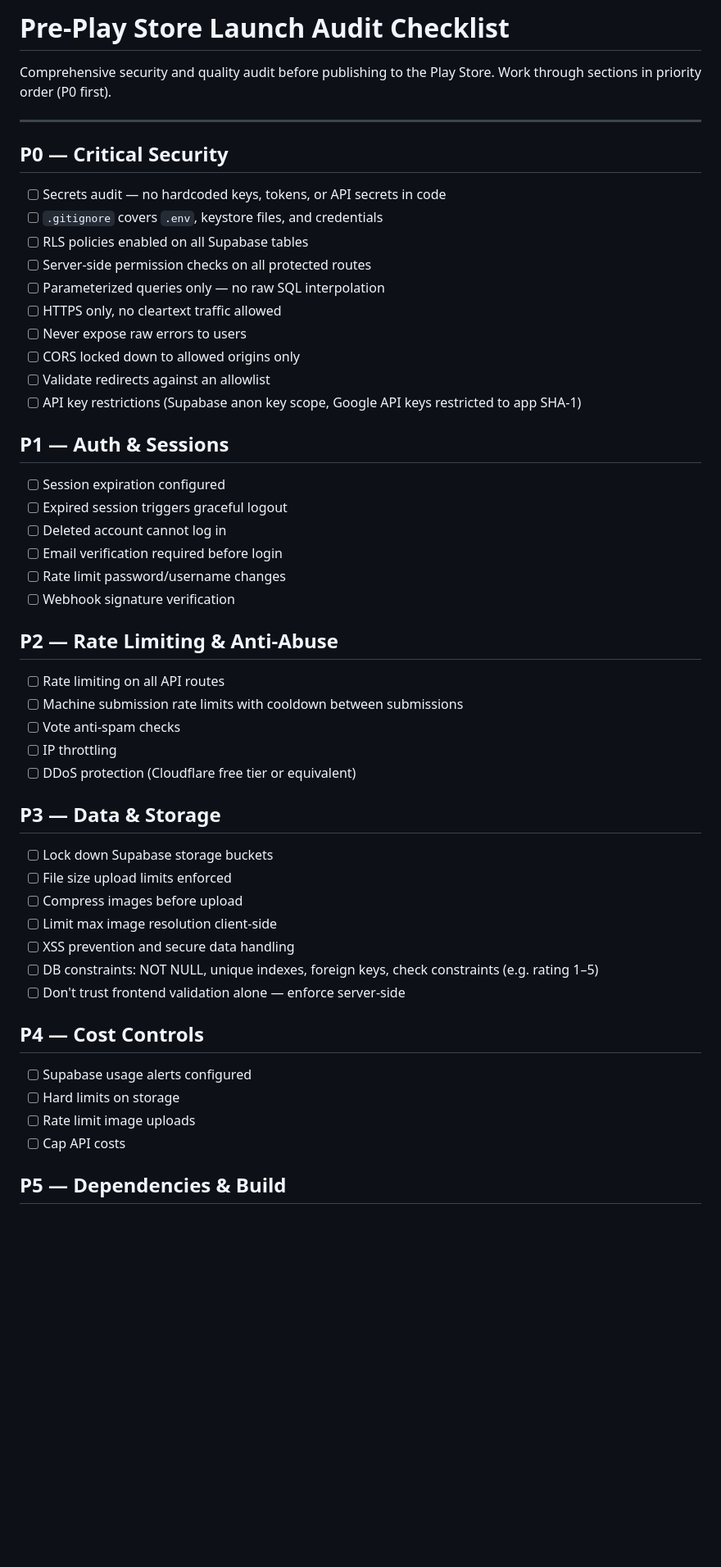
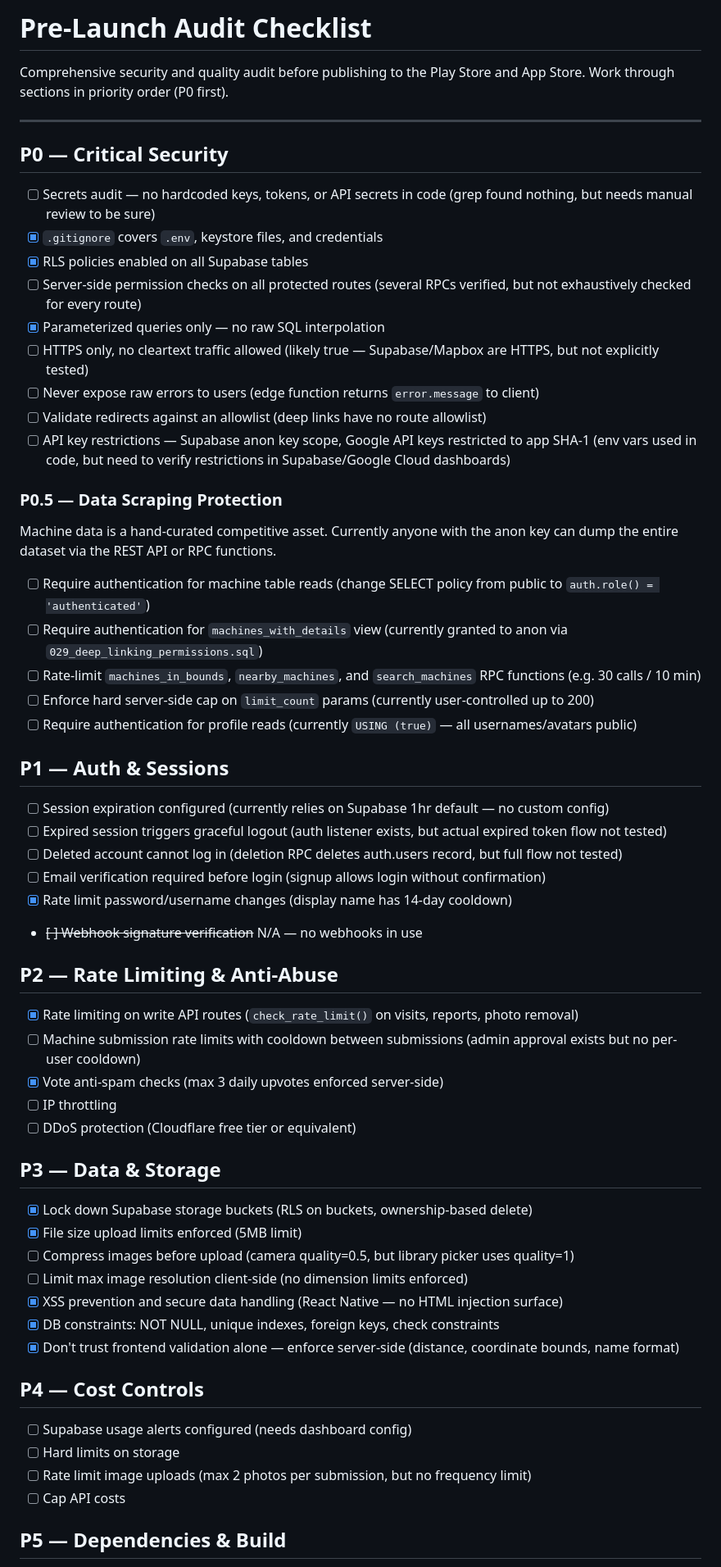
Before and after one commit to LeoCba07/jidou-navi, a Markdown page: PRE_LAUNCH_AUDIT.md, the part around one of its changes. Shown at 82% size. Drawn GitHub-style; blank space fills up the shorter version.

```diff
--- a/PRE_LAUNCH_AUDIT.md
+++ b/PRE_LAUNCH_AUDIT.md
@@ -1,54 +1,63 @@
-# Pre-Play Store Launch Audit Checklist
+# Pre-Launch Audit Checklist
 
-Comprehensive security and quality audit before publishing to the Play Store. Work through sections in priority order (P0 first).
+Comprehensive security and quality audit before publishing to the Play Store and App Store. Work through sections in priority order (P0 first).
 
 ---
 
 ## P0 — Critical Security
 
-- [ ] Secrets audit — no hardcoded keys, tokens, or API secrets in code
-- [ ] `.gitignore` covers `.env`, keystore files, and credentials
-- [ ] RLS policies enabled on all Supabase tables
-- [ ] Server-side permission checks on all protected routes
-- [ ] Parameterized queries only — no raw SQL interpolation
-- [ ] HTTPS only, no cleartext traffic allowed
-- [ ] Never expose raw errors to users
-- [ ] CORS locked down to allowed origins only
-- [ ] Validate redirects against an allowlist
-- [ ] API key restrictions (Supabase anon key scope, Google API keys restricted to app SHA-1)
+- [ ] Secrets audit — no hardcoded keys, tokens, or API secrets in code (grep found nothing, but needs manual review to be sure)
+- [x] `.gitignore` covers `.env`, keystore files, and credentials
+- [x] RLS policies enabled on all Supabase tables
+- [ ] Server-side permission checks on all protected routes (several RPCs verified, but not exhaustively checked for every route)
+- [x] Parameterized queries only — no raw SQL interpolation
+- [ ] HTTPS only, no cleartext traffic allowed (likely true — Supabase/Mapbox are HTTPS, but not explicitly tested)
+- [ ] Never expose raw errors to users (edge function returns `error.message` to client)
+- [ ] Validate redirects against an allowlist (deep links have no route allowlist)
+- [ ] API key restrictions — Supabase anon key scope, Google API keys restricted to app SHA-1 (env vars used in code, but need to verify restrictions in Supabase/Google Cloud dashboards)
+
+### P0.5 — Data Scraping Protection
+
+Machine data is a hand-curated competitive asset. Currently anyone with the anon key can dump the entire dataset via the REST API or RPC functions.
+
+- [ ] Require authentication for machine table reads (change SELECT policy from public to `auth.role() = 'authenticated'`)
+- [ ] Require authentication for `machines_with_details` view (currently granted to anon via `029_deep_linking_permissions.sql`)
+- [ ] Rate-limit `machines_in_bounds`, `nearby_machines`, and `search_machines` RPC functions (e.g. 30 calls / 10 min)
+- [ ] Enforce hard server-side cap on `limit_count` params (currently user-controlled up to 200)
+- [ ] Require authentication for profile reads (currently `USING (true)` — all usernames/avatars public)
 
 ## P1 — Auth & Sessions
 
-- [ ] Session expiration configured
-- [ ] Expired session triggers graceful logout
-- [ ] Deleted account cannot log in
-- [ ] Email verification required before login
-- [ ] Rate limit password/username changes
-- [ ] Webhook signature verification
+- [ ] Session expiration configured (currently relies on Supabase 1hr default — no custom config)
+- [ ] Expired session triggers graceful logout (auth listener exists, but actual expired token flow not tested)
+- [ ] Deleted account cannot log in (deletion RPC deletes auth.users record, but full flow not tested)
+- [ ] Email verification required before login (signup allows login without confirmation)
+- [x] Rate limit password/username changes (display name has 14-day cooldown)
+- ~~[ ] Webhook signature verification~~ N/A — no webhooks in use
 
 ## P2 — Rate Limiting & Anti-Abuse
 
-- [ ] Rate limiting on all API routes
-- [ ] Machine submission rate limits with cooldown between submissions
-- [ ] Vote anti-spam checks
+- [x] Rate limiting on write API routes (`check_rate_limit()` on visits, reports, photo removal)
+- [ ] Machine submission rate limits with cooldown between submissions (admin approval exists but no per-user cooldown)
+- [x] Vote anti-spam checks (max 3 daily upvotes enforced server-side)
 - [ ] IP throttling
 - [ ] DDoS protection (Cloudflare free tier or equivalent)
 
 ## P3 — Data & Storage
 
-- [ ] Lock down Supabase storage buckets
-- [ ] File size upload limits enforced
-- [ ] Compress images before upload
-- [ ] Limit max image resolution client-side
-- [ ] XSS prevention and secure data handling
-- [ ] DB constraints: NOT NULL, unique indexes, foreign keys, check constraints (e.g. rating 1–5)
-- [ ] Don't trust frontend validation alone — enforce server-side
+- [x] Lock down Supabase storage buckets (RLS on buckets, ownership-based delete)
+- [x] File size upload limits enforced (5MB limit)
+- [ ] Compress images before upload (camera quality=0.5, but library picker uses quality=1)
+- [ ] Limit max image resolution client-side (no dimension limits enforced)
+- [x] XSS prevention and secure data handling (React Native — no HTML injection surface)
+- [x] DB constraints: NOT NULL, unique indexes, foreign keys, check constraints
+- [x] Don't trust frontend validation alone — enforce server-side (distance, coordinate bounds, name format)
 
 ## P4 — Cost Controls
 
-- [ ] Supabase usage alerts configured
+- [ ] Supabase usage alerts configured (needs dashboard config)
 - [ ] Hard limits on storage
-- [ ] Rate limit image uploads
+- [ ] Rate limit image uploads (max 2 photos per submission, but no frequency limit)
 - [ ] Cap API costs
 
 ## P5 — Dependencies & Build
```
Also changed, not shown: other parts of PRE_LAUNCH_AUDIT.md (+52 -21 lines).
